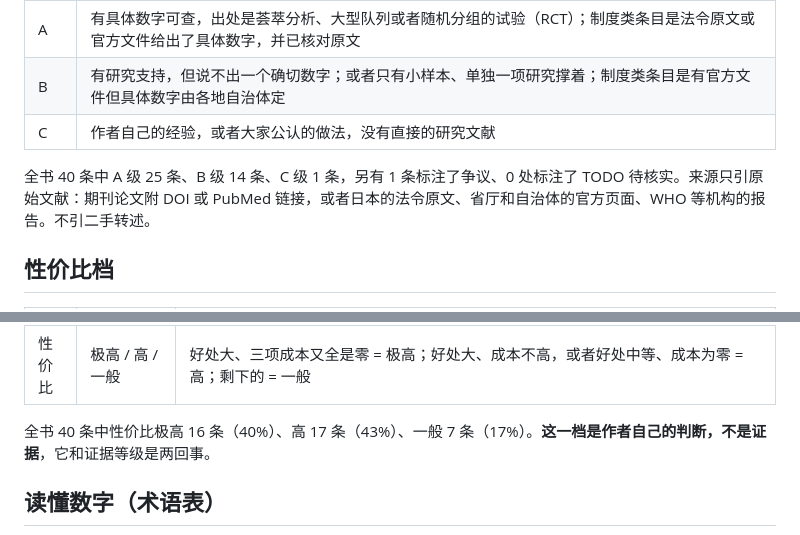
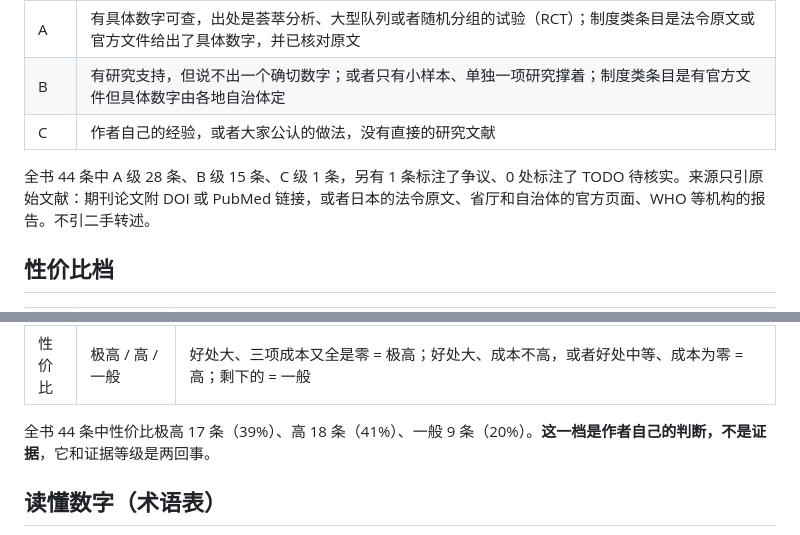
Before and after one commit to masteren/HowToLiveBetter-JP, a Markdown page: README.md, 2 parts joined by grey strips. GitHub-like rendering.

```diff
--- a/README.md
+++ b/README.md
@@ -78,7 +79,7 @@
 | B | 有研究支持，但说不出一个确切数字；或者只有小样本、单独一项研究撑着；制度类条目是有官方文件但具体数字由各地自治体定 |
 | C | 作者自己的经验，或者大家公认的做法，没有直接的研究文献 |
 
-全书 40 条中 A 级 25 条、B 级 14 条、C 级 1 条，另有 1 条标注了争议、0 处标注了 TODO 待核实。来源只引原始文献：期刊论文附 DOI 或 PubMed 链接，或者日本的法令原文、省厅和自治体的官方页面、WHO 等机构的报告。不引二手转述。
+全书 44 条中 A 级 28 条、B 级 15 条、C 级 1 条，另有 1 条标注了争议、0 处标注了 TODO 待核实。来源只引原始文献：期刊论文附 DOI 或 PubMed 链接，或者日本的法令原文、省厅和自治体的官方页面、WHO 等机构的报告。不引二手转述。
 
 ## 性价比档
 
@@ -88,7 +89,7 @@
 | 收益量级 | 大 / 中 / 小 | 照着条目自己的「收益」栏按界线套：换寿命看降了百分之几（≥20% 为大，10–20% 为中，<10% 为小）；换钱看金额（十万日元级为大，万日元级为中，几千日元为小）；换人身自由看后果（避免刑事责任或被取消在留资格为大，避免行政处罚为中，避免民事纠纷为小）；换时间精力看省下多少（每天小时级为大，每周小时级为中，只省一次的为小） |
 | 性价比 | 极高 / 高 / 一般 | 好处大、三项成本又全是零 = 极高；好处大、成本不高，或者好处中等、成本为零 = 高；剩下的 = 一般 |
 
-全书 40 条中性价比极高 16 条（40%）、高 17 条（43%）、一般 7 条（17%）。**这一档是作者自己的判断，不是证据**，它和证据等级是两回事。
+全书 44 条中性价比极高 17 条（39%）、高 18 条（41%）、一般 9 条（20%）。**这一档是作者自己的判断，不是证据**，它和证据等级是两回事。
 
 ## 读懂数字（术语表）
 
```
Also changed, not shown: other parts of README.md (+10 -8 lines), CLAUDE.md (+1 -1 lines), book/06-看病.md (added, +41 -0 lines), docs/引用对照.md (+8 -1 lines), og.png, 2 other files.
